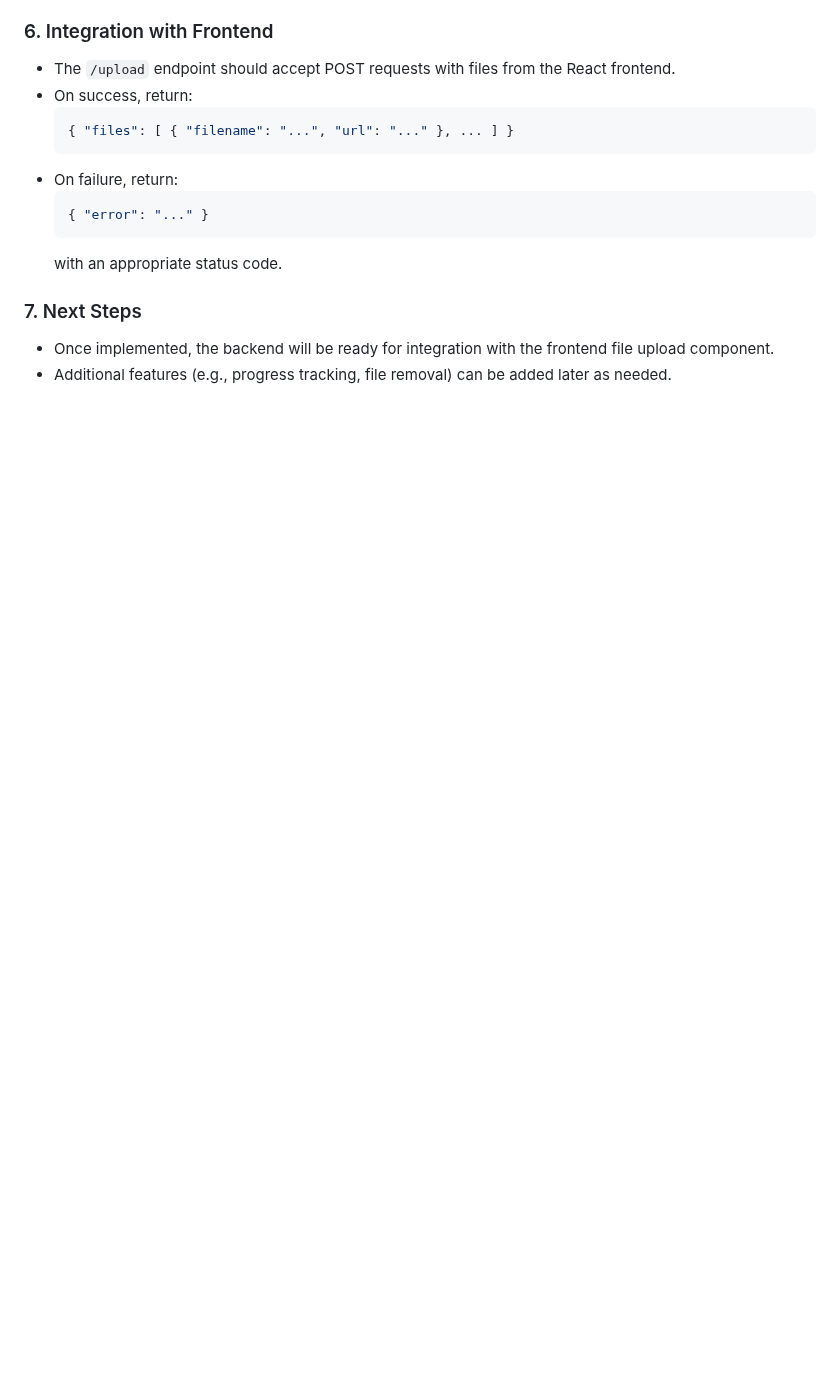
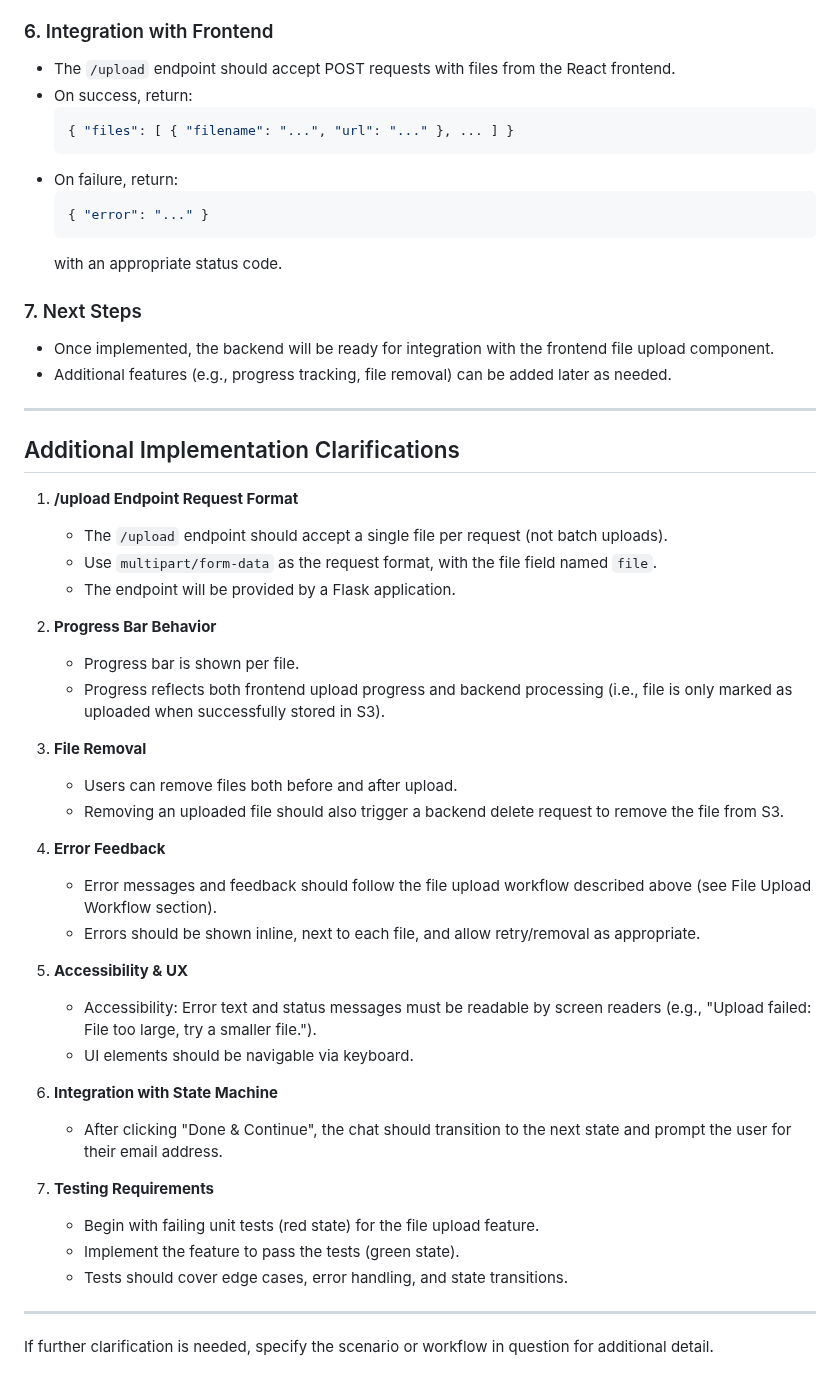
Before and after one commit to safqore/maria-ai-agent, a Markdown page: requirements/upload_story_requirements.md, the part around the change. Rendered like a GitHub page; blank space fills up the shorter version.

Commit message:
Add implementation clarifications for file upload functionality; detail endpoint format, progress behavior, file removal, error feedback, accessibility, state machine integration, and testing requirements.

```diff
--- a/requirements/upload_story_requirements.md
+++ b/requirements/upload_story_requirements.md
@@ -137,3 +137,40 @@ This guide explains how to implement backend file upload functionality to AWS S3
 
 - Once implemented, the backend will be ready for integration with the frontend file upload component.
 - Additional features (e.g., progress tracking, file removal) can be added later as needed.
+
+---
+
+## Additional Implementation Clarifications
+
+1. **/upload Endpoint Request Format**
+   - The `/upload` endpoint should accept a single file per request (not batch uploads).
+   - Use `multipart/form-data` as the request format, with the file field named `file`.
+   - The endpoint will be provided by a Flask application.
+
+2. **Progress Bar Behavior**
+   - Progress bar is shown per file.
+   - Progress reflects both frontend upload progress and backend processing (i.e., file is only marked as uploaded when successfully stored in S3).
+
+3. **File Removal**
+   - Users can remove files both before and after upload.
+   - Removing an uploaded file should also trigger a backend delete request to remove the file from S3.
+
+4. **Error Feedback**
+   - Error messages and feedback should follow the file upload workflow described above (see File Upload Workflow section).
+   - Errors should be shown inline, next to each file, and allow retry/removal as appropriate.
+
+5. **Accessibility & UX**
+   - Accessibility: Error text and status messages must be readable by screen readers (e.g., "Upload failed: File too large, try a smaller file.").
+   - UI elements should be navigable via keyboard.
+
+6. **Integration with State Machine**
+   - After clicking "Done & Continue", the chat should transition to the next state and prompt the user for their email address.
+
+7. **Testing Requirements**
+   - Begin with failing unit tests (red state) for the file upload feature.
+   - Implement the feature to pass the tests (green state).
+   - Tests should cover edge cases, error handling, and state transitions.
+
+---
+
+If further clarification is needed, specify the scenario or workflow in question for additional detail.
```
